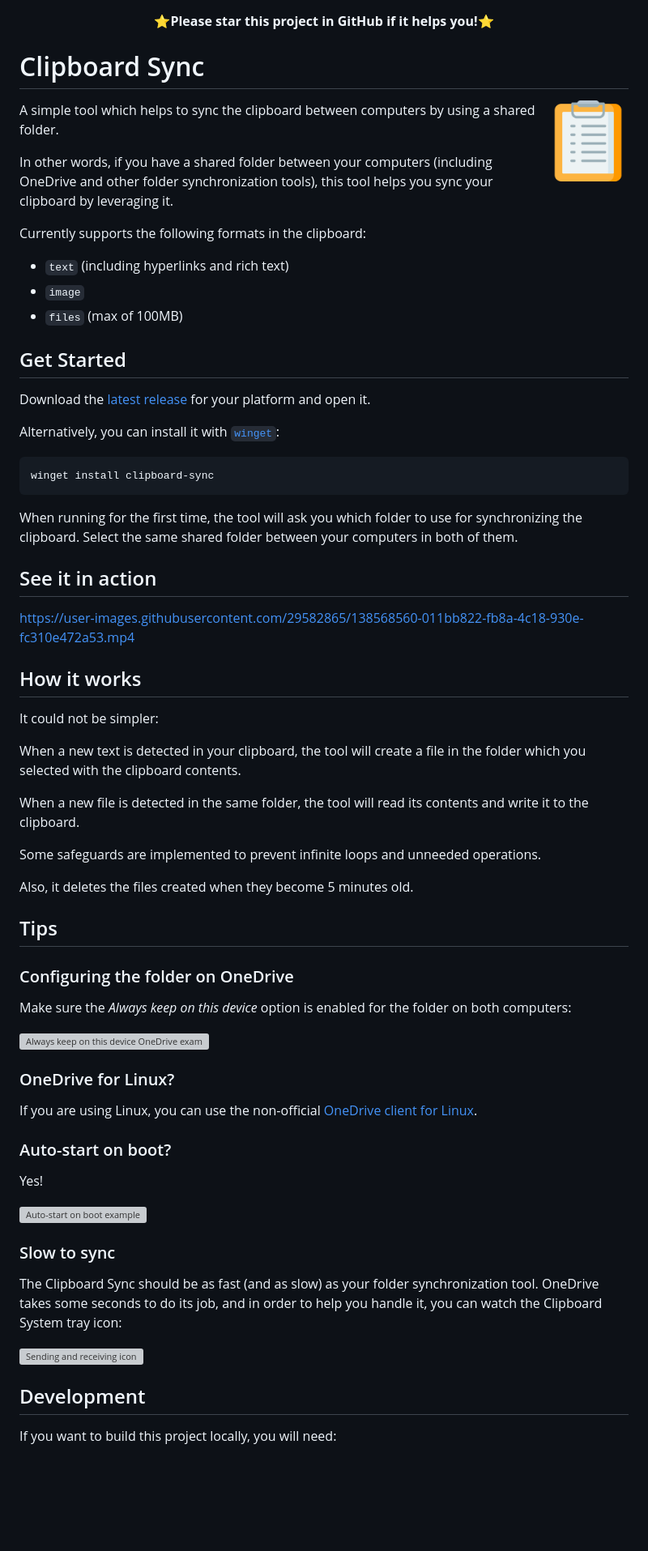
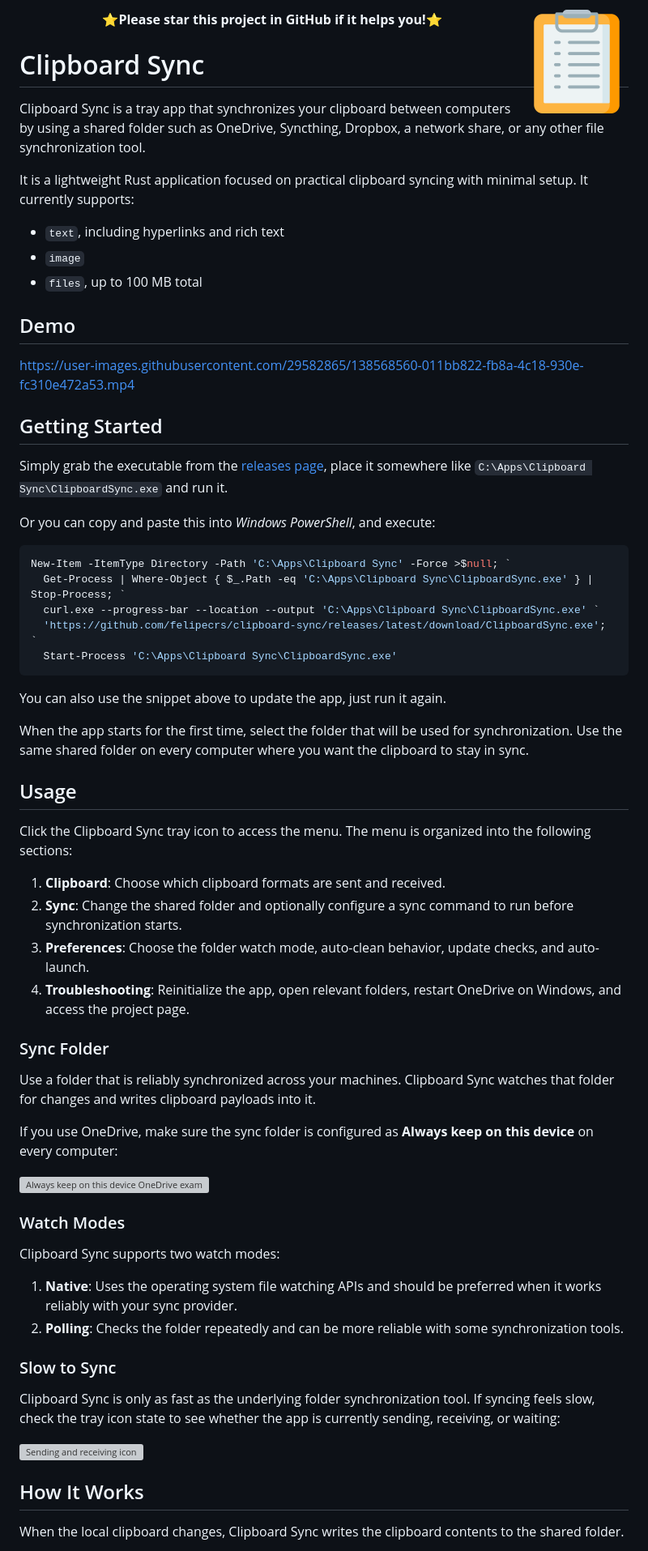
Before and after one commit to felipecrs/clipboard-sync, a Markdown page: README.md, the part around one of its changes. Shown at 81% size. GitHub-like rendering; blank space fills up the shorter version; grey boxes are pictures that could not be loaded.

Commit message:
Rework README

````diff
--- a/README.md
+++ b/README.md
@@ -1,74 +1,72 @@
+<img align="right" width="128" alt="Clipboard Sync" src="./resources/appicons/png/icon.png" />
+
 <p align="center">
 ⭐<b>Please star this project in GitHub if it helps you!</b>⭐
 </p>
 
 # Clipboard Sync
 
-<img align="right" width="100" height="100" src="./resources/appicons/png/icon.png">
+Clipboard Sync is a tray app that synchronizes your clipboard between computers by using a shared folder such as OneDrive, Syncthing, Dropbox, a network share, or any other file synchronization tool.
 
-A simple tool which helps to sync the clipboard between computers by using a shared folder.
+It is a lightweight Rust application focused on practical clipboard syncing with minimal setup. It currently supports:
 
-In other words, if you have a shared folder between your computers (including OneDrive and other folder synchronization tools), this tool helps you sync your clipboard by leveraging it.
+- `text`, including hyperlinks and rich text
+- `image`
+- `files`, up to 100 MB total
 
-Currently supports the following formats in the clipboard:
-
-- `text` (including hyperlinks and rich text)
-- `image`
-- `files` (max of 100MB)
-
-## Get Started
-
-Download the [latest release](https://github.com/felipecrs/clipboard-sync/releases/latest) for your platform and open it.
-
-Alternatively, you can install it with [`winget`](https://github.com/microsoft/winget-cli#readme):
-
-```console
-winget install clipboard-sync
-```
-
-When running for the first time, the tool will ask you which folder to use for synchronizing the clipboard. Select the same shared folder between your computers in both of them.
-
-## See it in action
+## Demo
 
 https://user-images.githubusercontent.com/29582865/138568560-011bb822-fb8a-4c18-930e-fc310e472a53.mp4
 
-## How it works
+## Getting Started
 
-It could not be simpler:
+Simply grab the executable from the [releases page](https://github.com/felipecrs/clipboard-sync/releases), place it somewhere like `C:\Apps\Clipboard Sync\ClipboardSync.exe` and run it.
 
-When a new text is detected in your clipboard, the tool will create a file in the folder which you selected with the clipboard contents.
+Or you can copy and paste this into _Windows PowerShell_, and execute:
 
-When a new file is detected in the same folder, the tool will read its contents and write it to the clipboard.
+```powershell
+New-Item -ItemType Directory -Path 'C:\Apps\Clipboard Sync' -Force >$null; `
+  Get-Process | Where-Object { $_.Path -eq 'C:\Apps\Clipboard Sync\ClipboardSync.exe' } | Stop-Process; `
+  curl.exe --progress-bar --location --output 'C:\Apps\Clipboard Sync\ClipboardSync.exe' `
+  'https://github.com/felipecrs/clipboard-sync/releases/latest/download/ClipboardSync.exe'; `
+  Start-Process 'C:\Apps\Clipboard Sync\ClipboardSync.exe'
+```
 
-Some safeguards are implemented to prevent infinite loops and unneeded operations.
+You can also use the snippet above to update the app, just run it again.
 
-Also, it deletes the files created when they become 5 minutes old.
+When the app starts for the first time, select the folder that will be used for synchronization. Use the same shared folder on every computer where you want the clipboard to stay in sync.
 
-## Tips
+## Usage
 
-### Configuring the folder on OneDrive
+Click the Clipboard Sync tray icon to access the menu. The menu is organized into the following sections:
 
-Make sure the _Always keep on this device_ option is enabled for the folder on both computers:
+1. **Clipboard**: Choose which clipboard formats are sent and received.
+2. **Sync**: Change the shared folder and optionally configure a sync command to run before synchronization starts.
+3. **Preferences**: Choose the folder watch mode, auto-clean behavior, update checks, and auto-launch.
+4. **Troubleshooting**: Reinitialize the app, open relevant folders, restart OneDrive on Windows, and access the project page.
+
+### Sync Folder
+
+Use a folder that is reliably synchronized across your machines. Clipboard Sync watches that folder for changes and writes clipboard payloads into it.
+
+If you use OneDrive, make sure the sync folder is configured as **Always keep on this device** on every computer:
 
 ![Always keep on this device OneDrive example](https://user-images.githubusercontent.com/29582865/138023653-c284670c-0019-42f9-9018-e98e138bf18f.png)
 
-### OneDrive for Linux?
+### Watch Modes
 
-If you are using Linux, you can use the non-official [OneDrive client for Linux](https://github.com/abraunegg/onedrive).
+Clipboard Sync supports two watch modes:
 
-### Auto-start on boot?
+1. **Native**: Uses the operating system file watching APIs and should be preferred when it works reliably with your sync provider.
+2. **Polling**: Checks the folder repeatedly and can be more reliable with some synchronization tools.
 
-Yes!
+### Slow to Sync
 
-![Auto-start on boot example](https://user-images.githubusercontent.com/29582865/138464616-0cc2d14f-08f8-42f5-840c-8c217081be13.png)
-
-### Slow to sync
-
-The Clipboard Sync should be as fast (and as slow) as your folder synchronization tool. OneDrive takes some seconds to do its job, and in order to help you handle it, you can watch the Clipboard System tray icon:
+Clipboard Sync is only as fast as the underlying folder synchronization tool. If syncing feels slow, check the tray icon state to see whether the app is currently sending, receiving, or waiting:
 
 ![Sending and receiving icon](https://user-images.githubusercontent.com/29582865/138508741-2b5fe84b-ab3d-446b-97fa-4c25907479d0.gif)
 
-## Development
+## How It Works
 
-If you want to build this project locally, you will need:
+When the local clipboard changes, Clipboard Sync writes the clipboard contents to the shared folder.
 
````
Also changed, not shown: other parts of README.md (+6 -4 lines).
